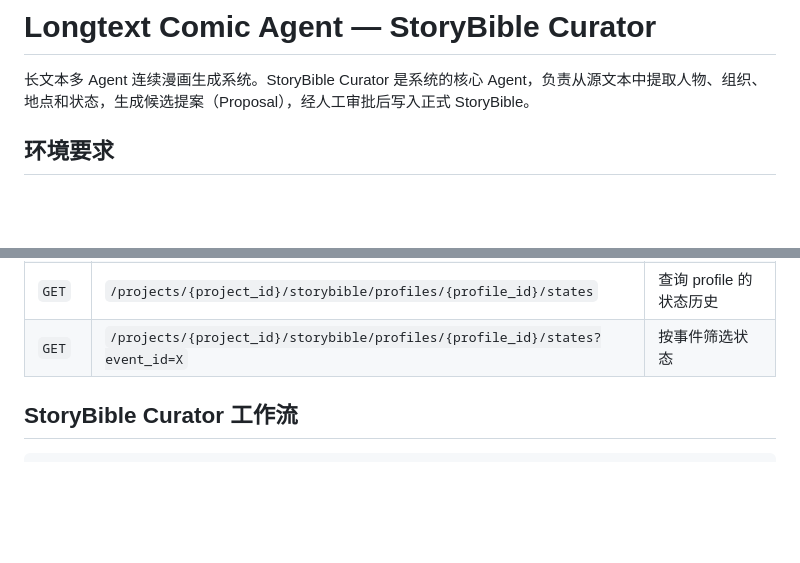
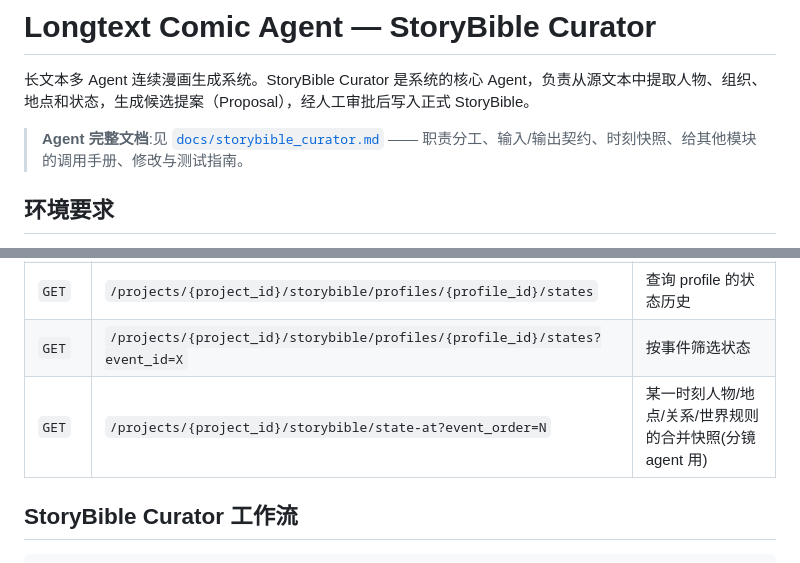
Before and after one commit to smeradlo0206/longtext-comic-agent, a Markdown page: README.md, 2 parts joined by grey strips. GitHub-like rendering; blank space fills up the shorter version.

Commit message:
docs: add StoryBible Curator agent reference for callers and maintainers

```diff
--- a/README.md
+++ b/README.md
@@ -1,6 +1,9 @@
 # Longtext Comic Agent — StoryBible Curator
 
 长文本多 Agent 连续漫画生成系统。StoryBible Curator 是系统的核心 Agent，负责从源文本中提取人物、组织、地点和状态，生成候选提案（Proposal），经人工审批后写入正式 StoryBible。
+
+> **Agent 完整文档**:见 [`docs/storybible_curator.md`](docs/storybible_curator.md) ——
+> 职责分工、输入/输出契约、时刻快照、给其他模块的调用手册、修改与测试指南。
 
 ## 环境要求
 
@@ -76,6 +79,7 @@ uv run uvicorn comic_agent.main:app --reload
 | `GET` | `/projects/{project_id}/storybible/profiles/{profile_id}` | 查询单个 profile |
 | `GET` | `/projects/{project_id}/storybible/profiles/{profile_id}/states` | 查询 profile 的状态历史 |
 | `GET` | `/projects/{project_id}/storybible/profiles/{profile_id}/states?event_id=X` | 按事件筛选状态 |
+| `GET` | `/projects/{project_id}/storybible/state-at?event_order=N` | 某一时刻人物/地点/关系/世界规则的合并快照(分镜 agent 用) |
 
 ## StoryBible Curator 工作流
 
```
Also changed, not shown: docs/storybible_curator.md (added, +380 -0 lines).
